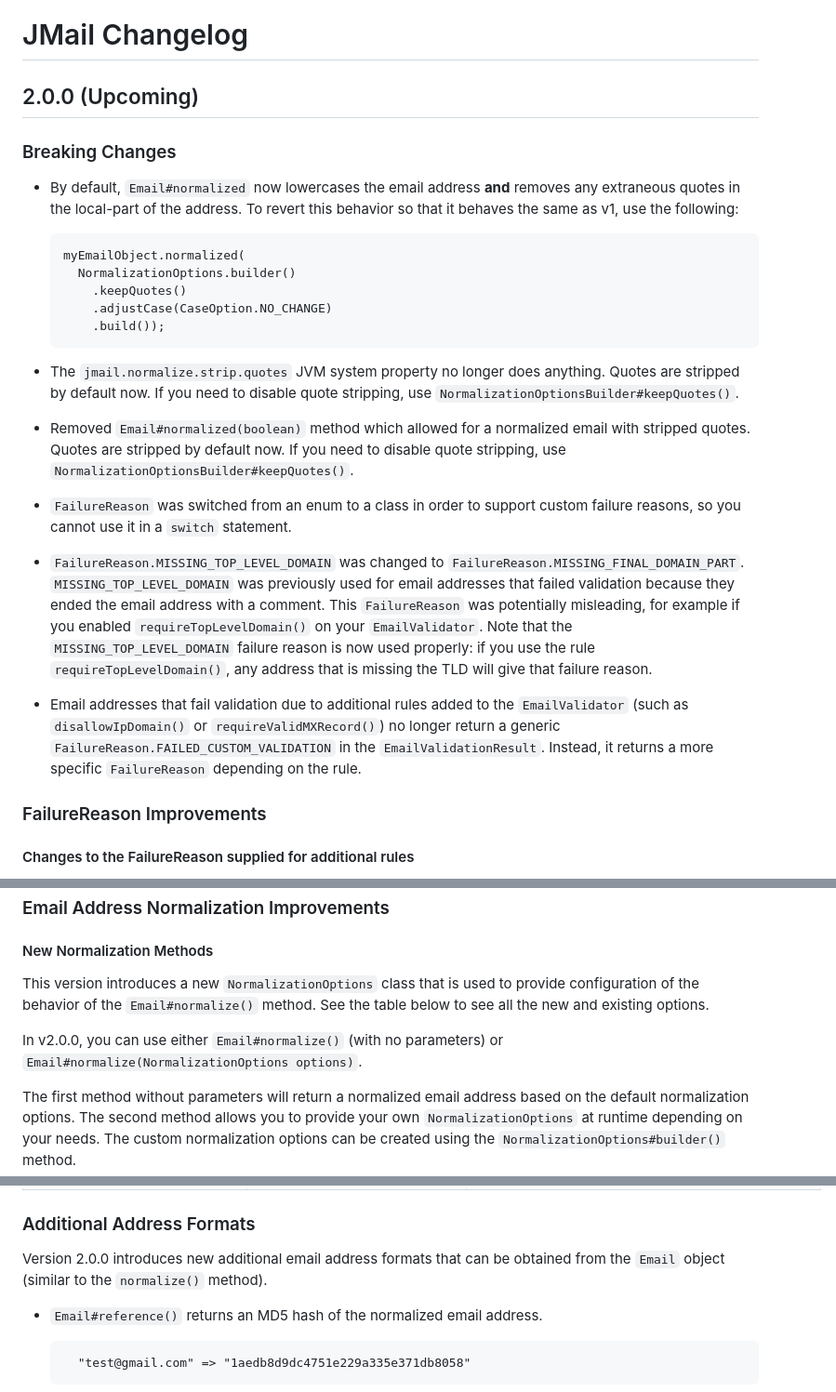
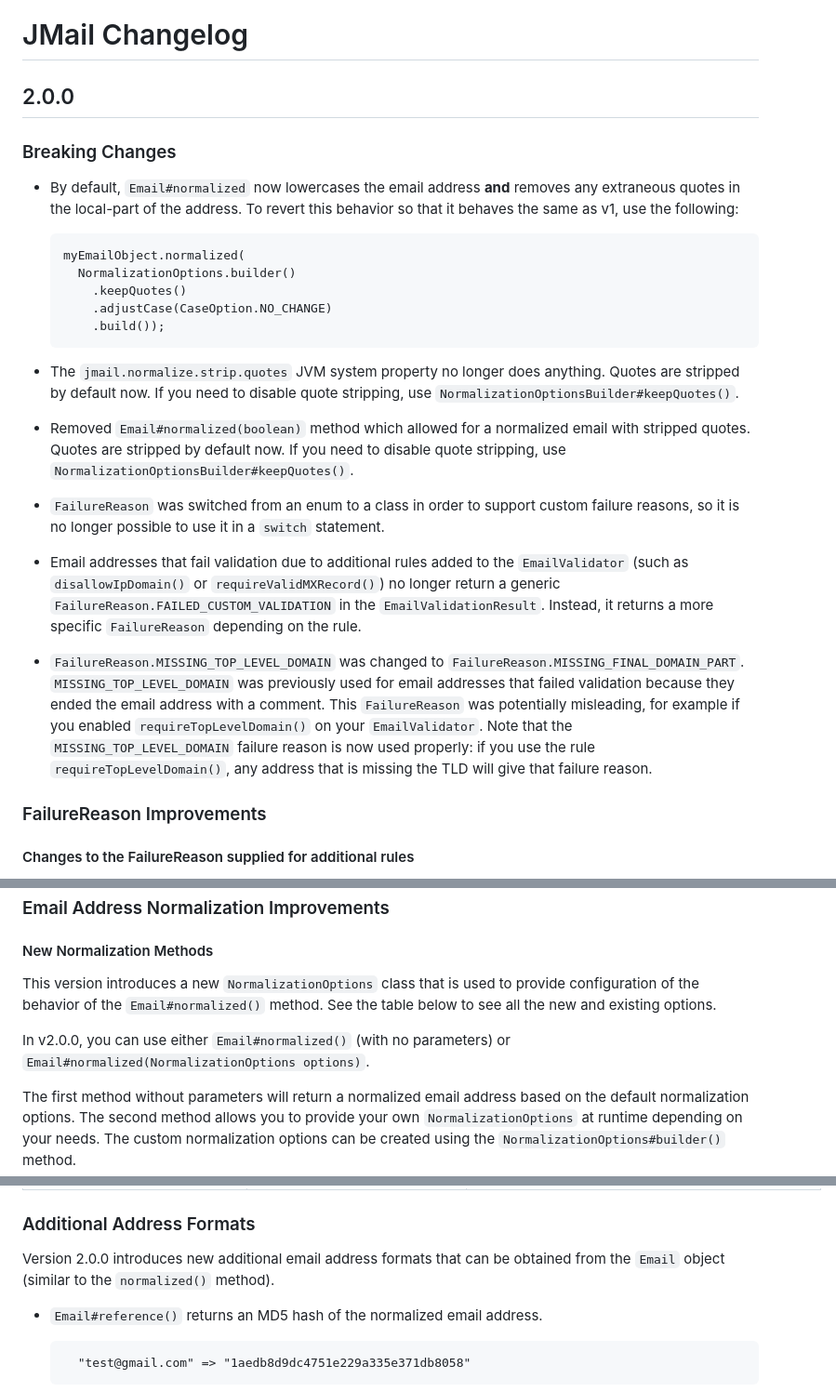
Before and after one commit to RohanNagar/jmail, a Markdown page: CHANGELOG.md, 3 parts joined by grey strips. Shown at 93% size. Rendered like a GitHub page.

````diff
--- a/CHANGELOG.md
+++ b/CHANGELOG.md
@@ -1,11 +1,11 @@
 # JMail Changelog
 
-## 2.0.0 (Upcoming)
+## 2.0.0
 
 ### Breaking Changes
 
-- By default, `Email#normalized` now lowercases the email address **and** removes any extraneous quotes in the local-part of the address.
-  To revert this behavior so that it behaves the same as v1, use the following:
+- By default, `Email#normalized` now lowercases the email address **and** removes any extraneous quotes in
+  the local-part of the address. To revert this behavior so that it behaves the same as v1, use the following:
 
   ```
   myEmailObject.normalized(
@@ -24,8 +24,13 @@
   Quotes are stripped by default now. If you need to disable quote stripping, use `NormalizationOptionsBuilder#keepQuotes()`.
 
 
-- `FailureReason` was switched from an enum to a class in order to support custom failure reasons, so you cannot
-  use it in a `switch` statement.
+- `FailureReason` was switched from an enum to a class in order to support custom failure reasons, so it is no longer
+  possible to use it in a `switch` statement.
+
+
+- Email addresses that fail validation due to additional rules added to the `EmailValidator` (such as
+  `disallowIpDomain()` or `requireValidMXRecord()`) no longer return a generic `FailureReason.FAILED_CUSTOM_VALIDATION`
+  in the `EmailValidationResult`. Instead, it returns a more specific `FailureReason` depending on the rule.
 
 
 - `FailureReason.MISSING_TOP_LEVEL_DOMAIN` was changed to `FailureReason.MISSING_FINAL_DOMAIN_PART`.
@@ -35,10 +40,6 @@
   is now used properly: if you use the rule `requireTopLevelDomain()`, any address that is missing the TLD will give
   that failure reason.
 
-
-- Email addresses that fail validation due to additional rules added to the `EmailValidator` (such as
-  `disallowIpDomain()` or `requireValidMXRecord()`) no longer return a generic `FailureReason.FAILED_CUSTOM_VALIDATION`
-  in the `EmailValidationResult`. Instead, it returns a more specific `FailureReason` depending on the rule.
 
 ### FailureReason Improvements
 
@@ -83,10 +84,10 @@ assertEquals(nonGmailFailure, result.getFailureReason());
 #### New Normalization Methods
 
 This version introduces a new `NormalizationOptions` class that is used to provide
-configuration of the behavior of the `Email#normalize()` method. See the table below to see
+configuration of the behavior of the `Email#normalized()` method. See the table below to see
 all the new and existing options.
 
-In v2.0.0, you can use either `Email#normalize()` (with no parameters) or `Email#normalize(NormalizationOptions options)`.
+In v2.0.0, you can use either `Email#normalized()` (with no parameters) or `Email#normalized(NormalizationOptions options)`.
 
 The first method without parameters will return a normalized email address based on the default
 normalization options. The second method allows you to provide your own `NormalizationOptions` at runtime
@@ -109,7 +110,7 @@ Thanks, @Sprokof, for contributing (introducing `removeDots` and `adjustCase` op
 ### Additional Address Formats
 
 Version 2.0.0 introduces new additional email address formats that can be obtained from
-the `Email` object (similar to the `normalize()` method).
+the `Email` object (similar to the `normalized()` method).
 
 - `Email#reference()` returns an MD5 hash of the normalized email address.
 
````
Also changed, not shown: README.md (+51 -16 lines).
